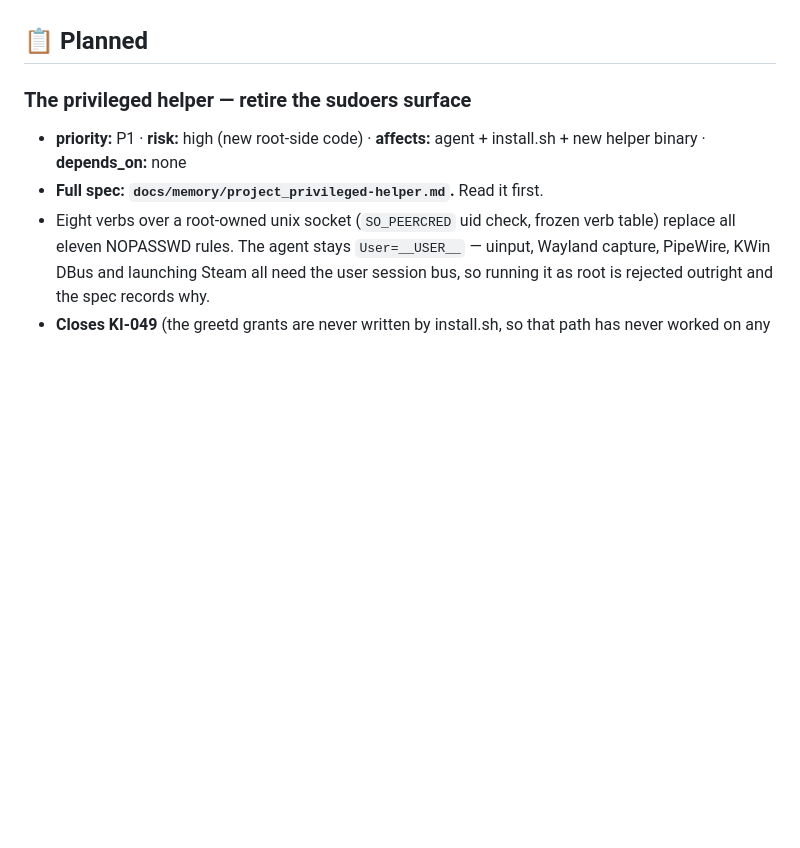
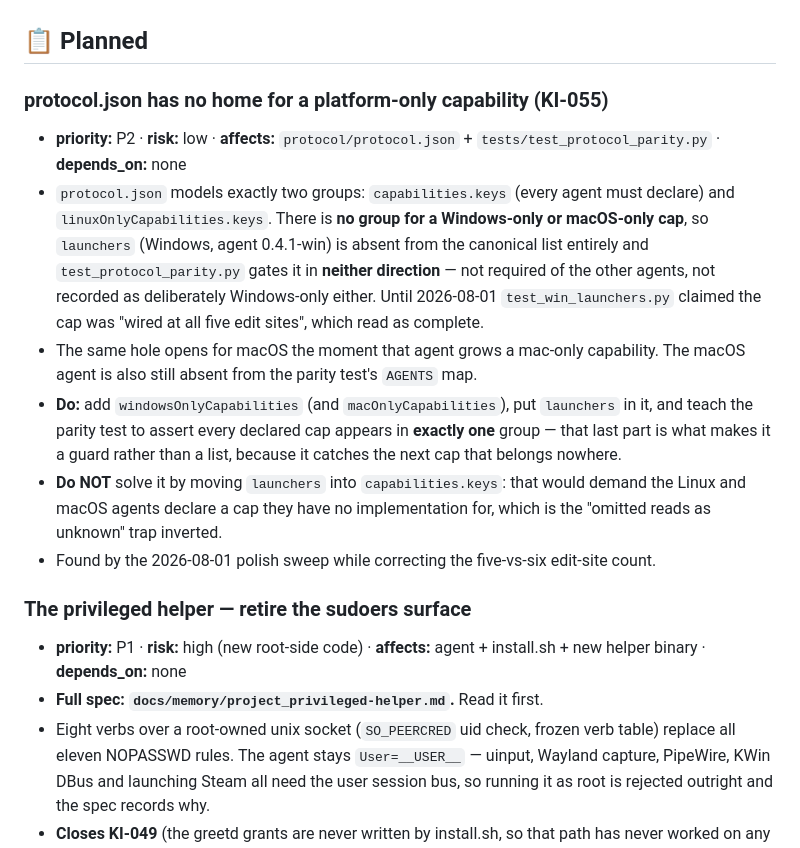
Before and after one commit to emerytech/couchside, a Markdown page: docs/ROADMAP.md, the part around the change. GitHub-like rendering; blank space fills up the shorter version.

Commit message:
docs(roadmap): protocol.json has no home for a platform-only capability
Found by the 2026-08-01 polish sweep while correcting the five-vs-six edit-site
count. protocol.json models exactly `capabilities.keys` (every agent must
declare) and `linuxOnlyCapabilities.keys`. There is no group for a Windows-only
or macOS-only cap, so `launchers` is absent from the canonical list entirely and
test_protocol_parity.py gates it in NEITHER direction -- not required of the
other agents, and not recorded as deliberately Windows-only either.

Until today tests/test_win_launchers.py claimed the cap was "wired at all five
edit sites", which read as complete. That prose is already corrected; this is
the entry for the actual fix.

The planned shape matters more than the entry: teach the parity test that every
declared cap must appear in EXACTLY ONE group. A list of groups is not a guard;
the exactly-one assertion is what catches the next cap that belongs nowhere.

Recorded as KI-055.

```diff
--- a/docs/ROADMAP.md
+++ b/docs/ROADMAP.md
@@ -39,6 +39,27 @@ Entry fields: `priority` (P0 blocker → P3 nice) · `risk` · `affects` · `dep
   so a stale frame can't produce a confident wrong click.
 
 ## 📋 Planned
+
+### protocol.json has no home for a platform-only capability (KI-055)
+- **priority:** P2 · **risk:** low · **affects:** `protocol/protocol.json` +
+  `tests/test_protocol_parity.py` · **depends_on:** none
+- `protocol.json` models exactly two groups: `capabilities.keys` (every agent must declare)
+  and `linuxOnlyCapabilities.keys`. There is **no group for a Windows-only or macOS-only
+  cap**, so `launchers` (Windows, agent 0.4.1-win) is absent from the canonical list
+  entirely and `test_protocol_parity.py` gates it in **neither direction** — not required
+  of the other agents, not recorded as deliberately Windows-only either. Until 2026-08-01
+  `test_win_launchers.py` claimed the cap was "wired at all five edit sites", which read as
+  complete.
+- The same hole opens for macOS the moment that agent grows a mac-only capability. The
+  macOS agent is also still absent from the parity test's `AGENTS` map.
+- **Do:** add `windowsOnlyCapabilities` (and `macOnlyCapabilities`), put `launchers` in it,
+  and teach the parity test to assert every declared cap appears in **exactly one** group —
+  that last part is what makes it a guard rather than a list, because it catches the next
+  cap that belongs nowhere.
+- **Do NOT** solve it by moving `launchers` into `capabilities.keys`: that would demand the
+  Linux and macOS agents declare a cap they have no implementation for, which is the
+  "omitted reads as unknown" trap inverted.
+- Found by the 2026-08-01 polish sweep while correcting the five-vs-six edit-site count.
 
 ### The privileged helper — retire the sudoers surface
 - **priority:** P1 · **risk:** high (new root-side code) · **affects:** agent + install.sh +
```
